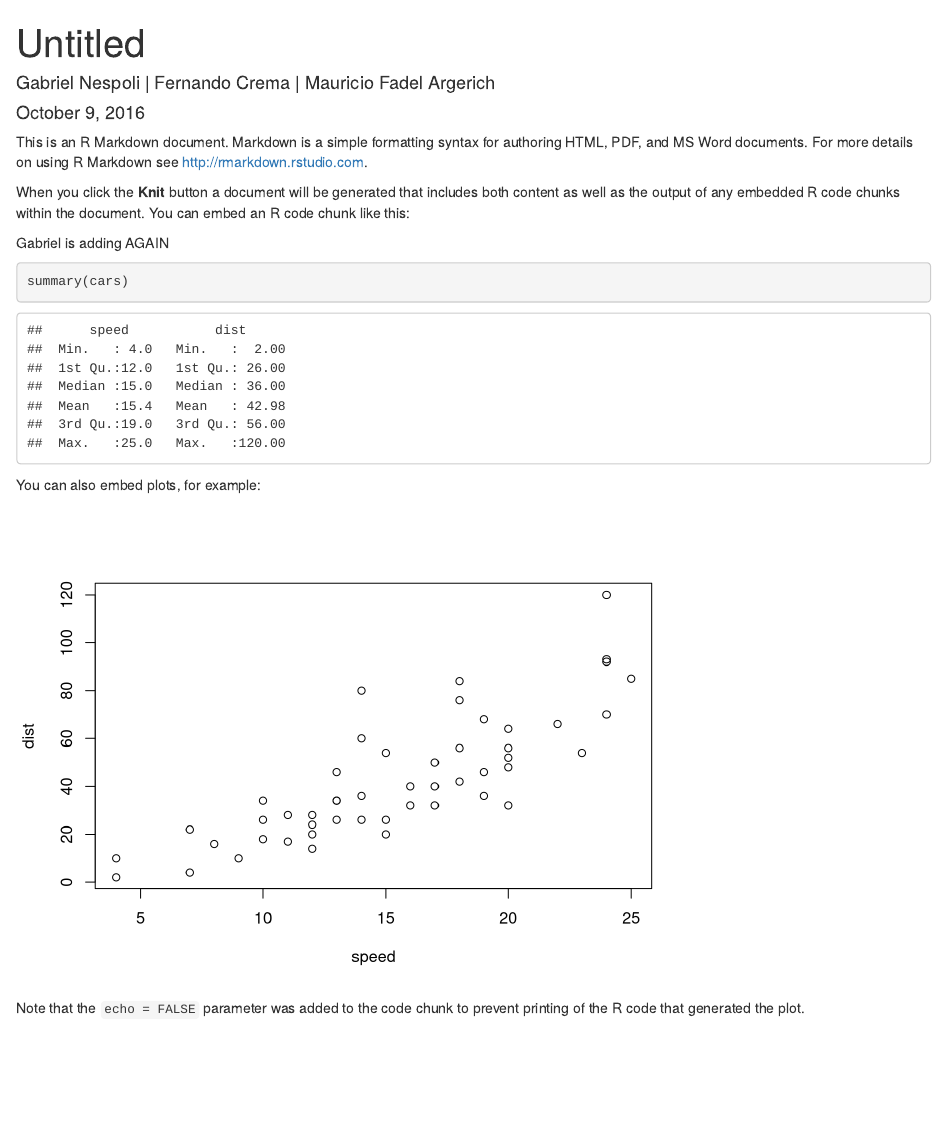
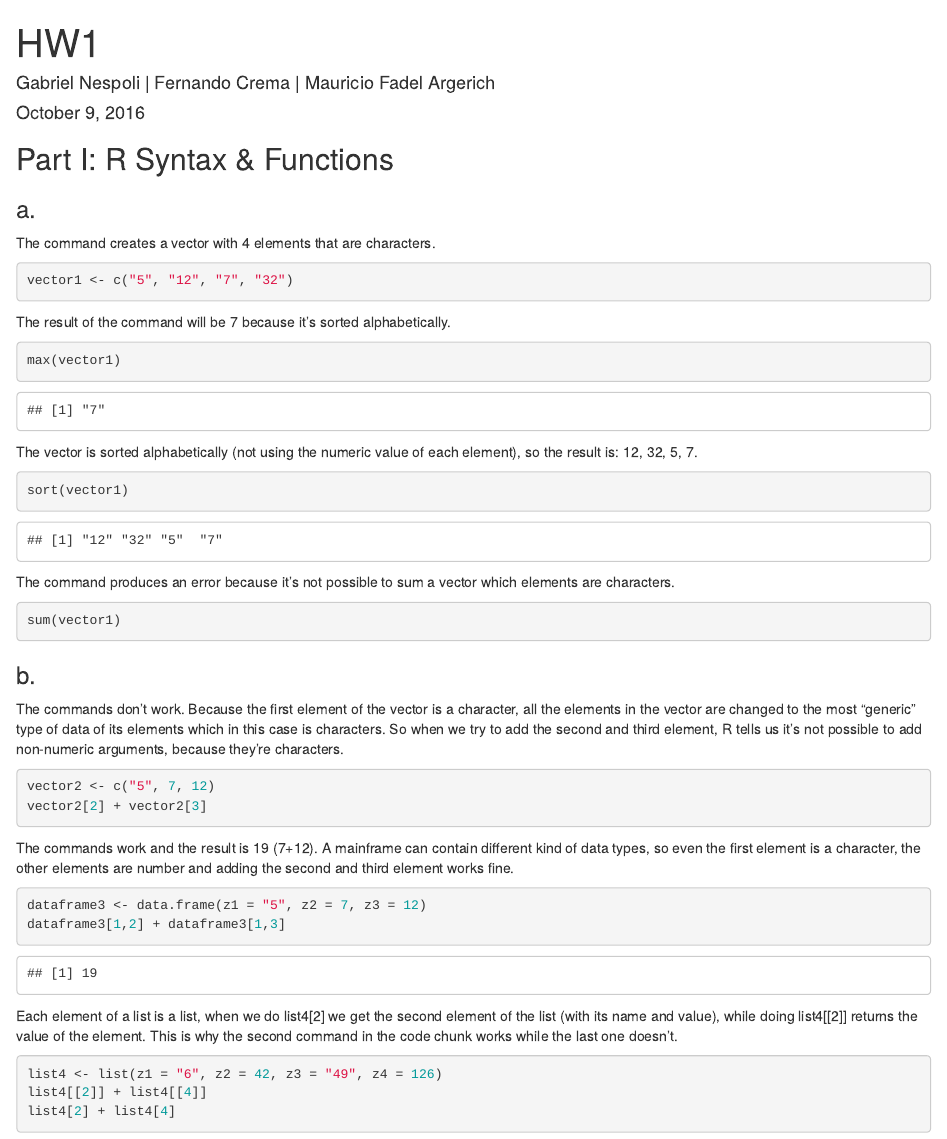
Before and after one commit to belgrades/stat4DS-hw1, an R Markdown document (base.Rmd): the page in a window 1100 px wide, from its top. Rendered offline with R 4.5, knitr and Pandoc, with nearby package versions.

Commit message:
Part I initial commit.

````diff
--- a/base.Rmd
+++ b/base.Rmd
@@ -1,24 +1,44 @@
 ---
-title: "Untitled"
+title: "HW1"
 author: "Gabriel Nespoli | Fernando Crema | Mauricio Fadel Argerich"
 date: "October 9, 2016"
 output: html_document
 ---
 
-This is an R Markdown document. Markdown is a simple formatting syntax for authoring HTML, PDF, and MS Word documents. For more details on using R Markdown see <http://rmarkdown.rstudio.com>.
-
-When you click the **Knit** button a document will be generated that includes both content as well as the output of any embedded R code chunks within the document. You can embed an R code chunk like this:
-
-Gabriel is adding AGAIN
-
+## Part I: R Syntax & Functions
+### a.
+The command creates a vector with 4 elements that are characters.
 ```{r}
-summary(cars)
+vector1 <- c("5", "12", "7", "32")
+```
+The result of the command will be 7 because it's sorted alphabetically.
+```{r}
+max(vector1)
+```
+The vector is sorted alphabetically (not using the numeric value of each element), so the result is: 12, 32, 5, 7.
+```{r}
+sort(vector1)
+```
+The command produces an error because it's not possible to sum a vector which elements are characters.
+```{r eval=FALSE}
+sum(vector1)
 ```
 
-You can also embed plots, for example:
-
-```{r, echo=FALSE}
-plot(cars)
+### b.
+The commands don't work. Because the first element of the vector is a character, all the elements in the vector are changed to the most "generic" type of data of its elements which in this case is characters. So when we try to add the second and third element, R tells us it's not possible to add non-numeric arguments, because they're characters.
+```{r eval=FALSE}
+vector2 <- c("5", 7, 12)
+vector2[2] + vector2[3]
+```
+The commands work and the result is 19 (7+12). A mainframe can contain different kind of data types, so even the first element is a character, the other elements are number and adding the second and third element works fine.
+```{r}
+dataframe3 <- data.frame(z1 = "5", z2 = 7, z3 = 12)
+dataframe3[1,2] + dataframe3[1,3]
+```
+Each element of a list is a list, when we do list4[2] we get the second element of the list (with its name and value), while doing list4[[2]] returns the value of the element. This is why the second command in the code chunk works while the last one doesn't.
+```{r eval=FALSE}
+list4 <- list(z1 = "6", z2 = 42, z3 = "49", z4 = 126)
+list4[[2]] + list4[[4]]
+list4[2] + list4[4]
 ```
 
-Note that the `echo = FALSE` parameter was added to the code chunk to prevent printing of the R code that generated the plot.
````
Also changed, not shown: base.html, base.Rmd (19 more changed lines).
